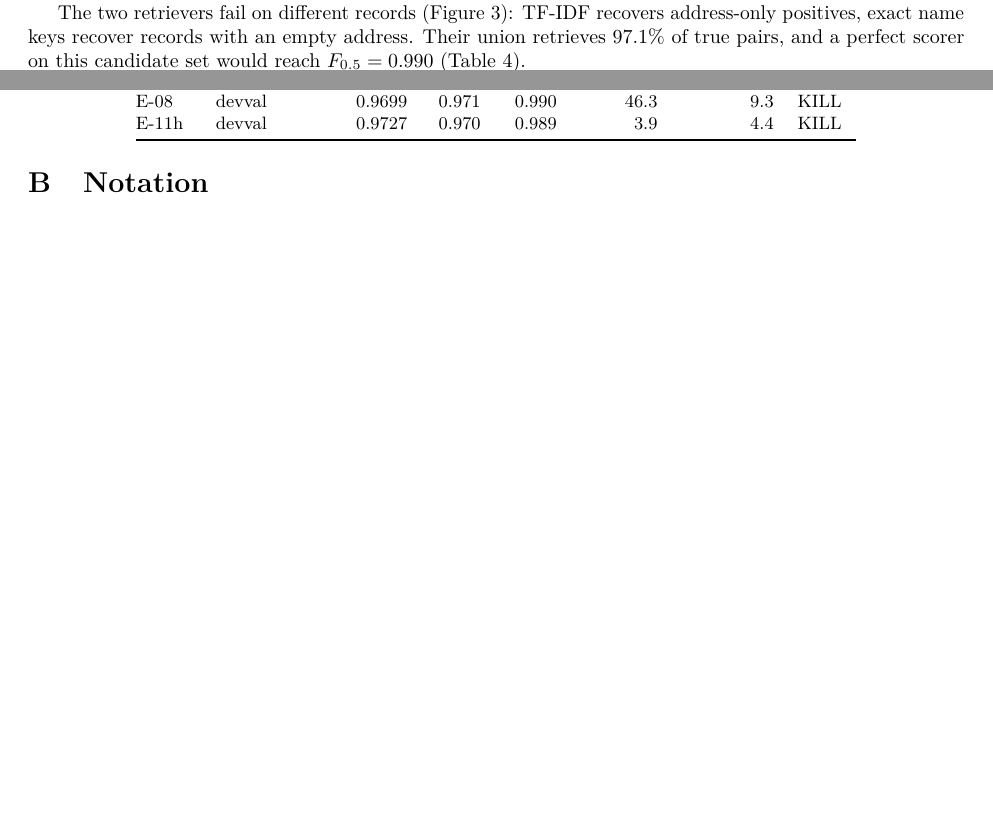
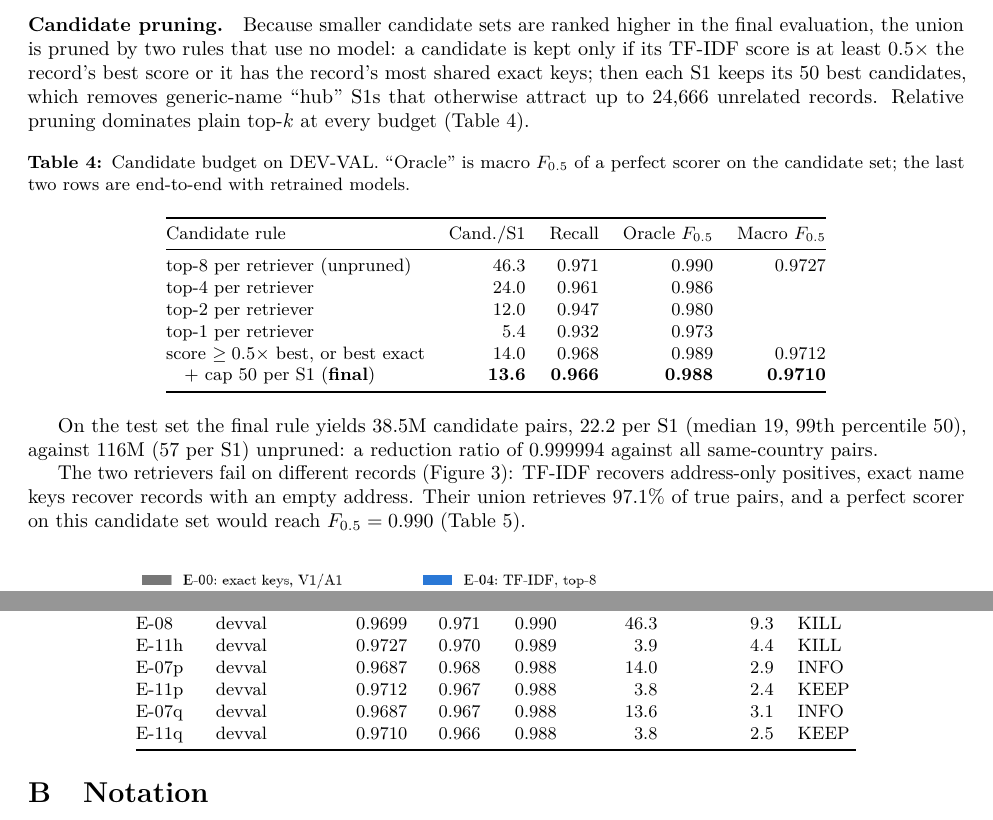
Before and after one commit to Senshi9898/Amazon-ML, a LaTeX paper (paper/whitepaper.tex): two parts of pages 5 and 14 of 14 before the commit and two parts of pages 6 and 14 of 15 after it, joined at a grey line, cut at the place of the change, the shorter picture padded with empty space. Compiled offline with pdfLaTeX.

Commit message:
whitepaper: candidate pruning

```diff
--- a/paper/whitepaper.tex
+++ b/paper/whitepaper.tex
@@ -188,6 +188,28 @@ For $N_c = 150{,}000$, a number+street token shared by 10 entities has $w = (\ln
 
 \paragraph{Cost model.} The join volume of R-sparse for a record $r$ is $\sum_{t\in T(r),\,\mathrm{df}_t\le c}\mathrm{df}_t$: the sum of posting-list lengths of its tokens under the cap $c$. Measured on a 256k-entity partition this is 131 postings per record at $c=100$, 389 at $c=300$ and 1,614 at $c=1{,}000$, so the cap is the single knob that trades recall for memory; at $c=100$ a 1.2M-record partition costs $\approx$157M join rows, processed in 16 record chunks so that no chunk exceeds 5\,GB. R-exact adds a bounded $\le 50$ postings per key. The union is at most $16$ S1 per record before deduplication, and 46 records per S1 on average after it.
 
+\paragraph{Candidate pruning.} Because smaller candidate sets are ranked higher in the final evaluation, the union is pruned by two rules that use no model: a candidate is kept only if its TF-IDF score is at least $0.5\times$ the record's best score or it has the record's most shared exact keys; then each S1 keeps its 50 best candidates, which removes generic-name ``hub'' S1s that otherwise attract up to 24{,}666 unrelated records. Relative pruning dominates plain top-$k$ at every budget (Table~\ref{tab:prune}).
+
+\begin{table}[htbp]
+\centering\small
+\caption{Candidate budget on DEV-VAL. ``Oracle'' is macro $\Fh$ of a perfect scorer on the candidate set; the last two rows are end-to-end with retrained models.}
+\label{tab:prune}
+\begin{tabular}{@{}lrrrr@{}}
+\toprule
+Candidate rule & Cand./S1 & Recall & Oracle $\Fh$ & Macro $\Fh$ \\
+\midrule
+top-8 per retriever (unpruned) & 46.3 & 0.971 & 0.990 & 0.9727 \\
+top-4 per retriever & 24.0 & 0.961 & 0.986 & \\
+top-2 per retriever & 12.0 & 0.947 & 0.980 & \\
+top-1 per retriever & 5.4 & 0.932 & 0.973 & \\
+score $\ge 0.5\times$ best, or best exact & 14.0 & 0.968 & 0.989 & 0.9712 \\
+\quad $+$ cap 50 per S1 (\textbf{final}) & \textbf{13.6} & \textbf{0.966} & \textbf{0.988} & \textbf{0.9710} \\
+\bottomrule
+\end{tabular}
+\end{table}
+
+On the test set the final rule yields 38.5M candidate pairs, 22.2 per S1 (median 19, 99th percentile 50), against 116M (57 per S1) unpruned: a reduction ratio of 0.999994 against all same-country pairs.
+
 The two retrievers fail on different records (Figure~\ref{fig:recall}): TF-IDF recovers address-only positives, exact name keys recover records with an empty address. Their union retrieves 97.1\% of true pairs, and a perfect scorer on this candidate set would reach $\Fh = 0.990$ (Table~\ref{tab:retrieval}).
 
 \begin{figure}[htbp]
@@ -478,6 +502,10 @@ E-05c & devval & 0.8541 & 0.976 & 0.991 & 46.7 & 4.9 & INFO \\
 E-07c & devval & 0.9707 & 0.976 & 0.991 & 46.7 & 7.0 & KILL \\
 E-08 & devval & 0.9699 & 0.971 & 0.990 & 46.3 & 9.3 & KILL \\
 E-11h & devval & 0.9727 & 0.970 & 0.989 & 3.9 & 4.4 & KILL \\
+E-07p & devval & 0.9687 & 0.968 & 0.988 & 14.0 & 2.9 & INFO \\
+E-11p & devval & 0.9712 & 0.967 & 0.988 & 3.8 & 2.4 & KEEP \\
+E-07q & devval & 0.9687 & 0.967 & 0.988 & 13.6 & 3.1 & INFO \\
+E-11q & devval & 0.9710 & 0.966 & 0.988 & 3.8 & 2.5 & KEEP \\
 \bottomrule
 \end{tabular}
 \end{center}
```
Also changed, not shown: Entity-Resolution-Whitepaper.pdf, paper/whitepaper.pdf, paper/whitepaper.tex (6 more changed lines).
